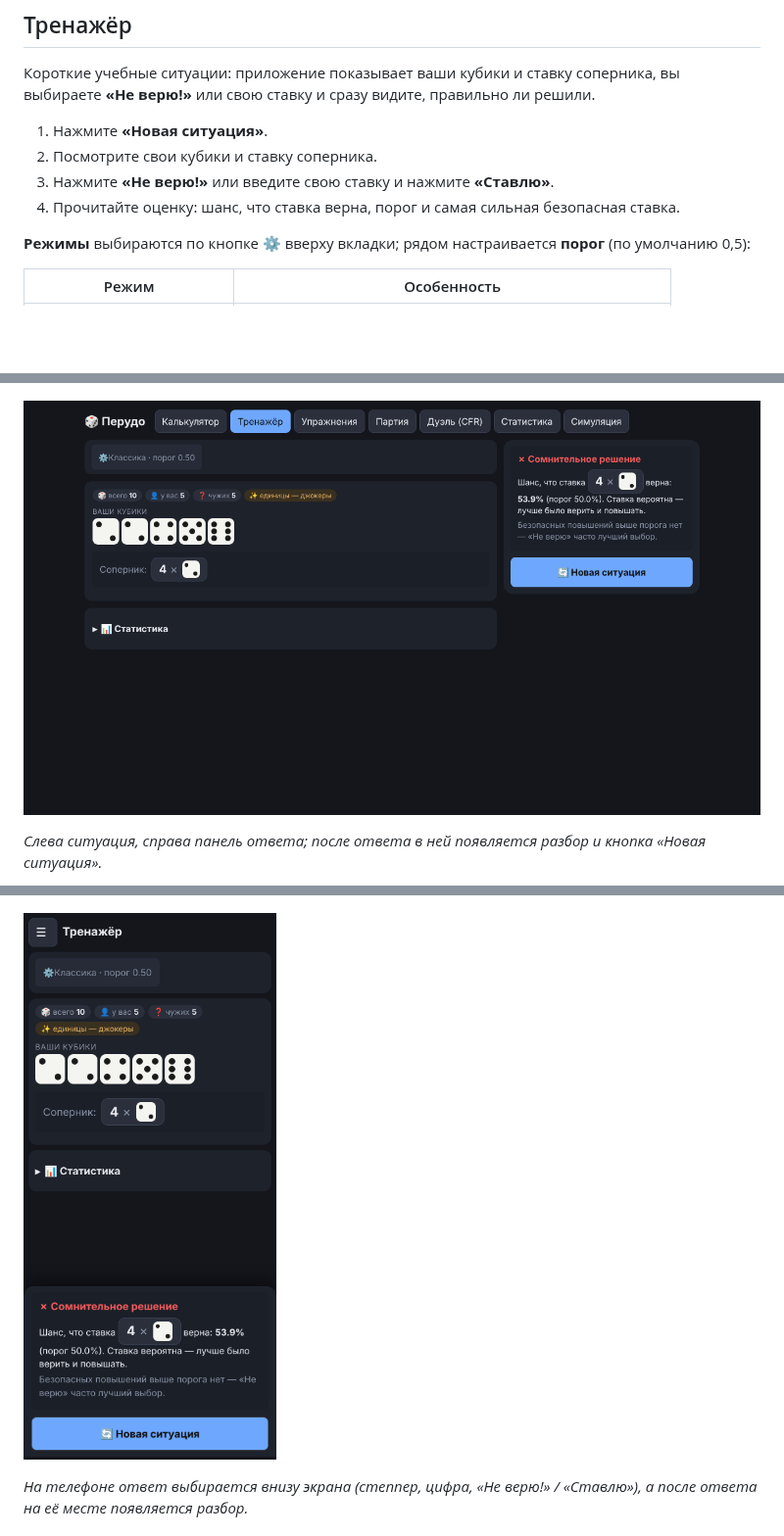
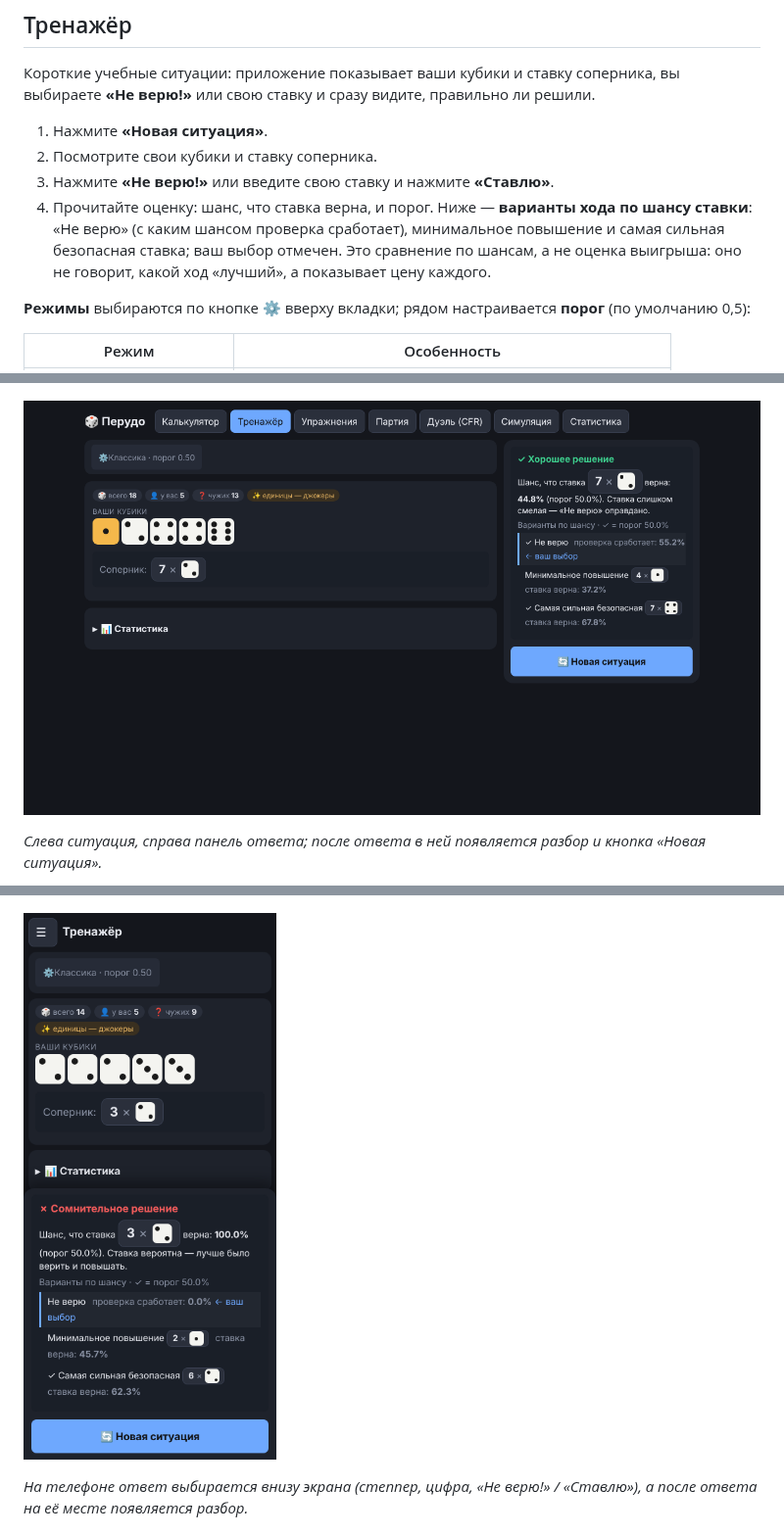
Before and after one commit to Wwwoper/perudo-trainer, a Markdown page: README.md, 3 parts joined by grey strips. Shown at 98% size. Rendered like a GitHub page; pictures changed too: docs/img/trainer-feedback-phone.png, docs/img/trainer-feedback.png; blank space fills up the shorter version.

```diff
--- a/README.md
+++ b/README.md
@@ -102,7 +102,7 @@
 1. Нажмите **«Новая ситуация»**.
 2. Посмотрите свои кубики и ставку соперника.
 3. Нажмите **«Не верю!»** или введите свою ставку и нажмите **«Ставлю»**.
-4. Прочитайте оценку: шанс, что ставка верна, порог и самая сильная безопасная ставка.
+4. Прочитайте оценку: шанс, что ставка верна, и порог. Ниже — **варианты хода по шансу ставки**: «Не верю» (с каким шансом проверка сработает), минимальное повышение и самая сильная безопасная ставка; ваш выбор отмечен. Это сравнение по шансам, а не оценка выигрыша: оно не говорит, какой ход «лучший», а показывает цену каждого.
 
 **Режимы** выбираются по кнопке ⚙️ вверху вкладки; рядом настраивается **порог** (по умолчанию 0,5):
 
```
Also changed, not shown: 5 other files.
